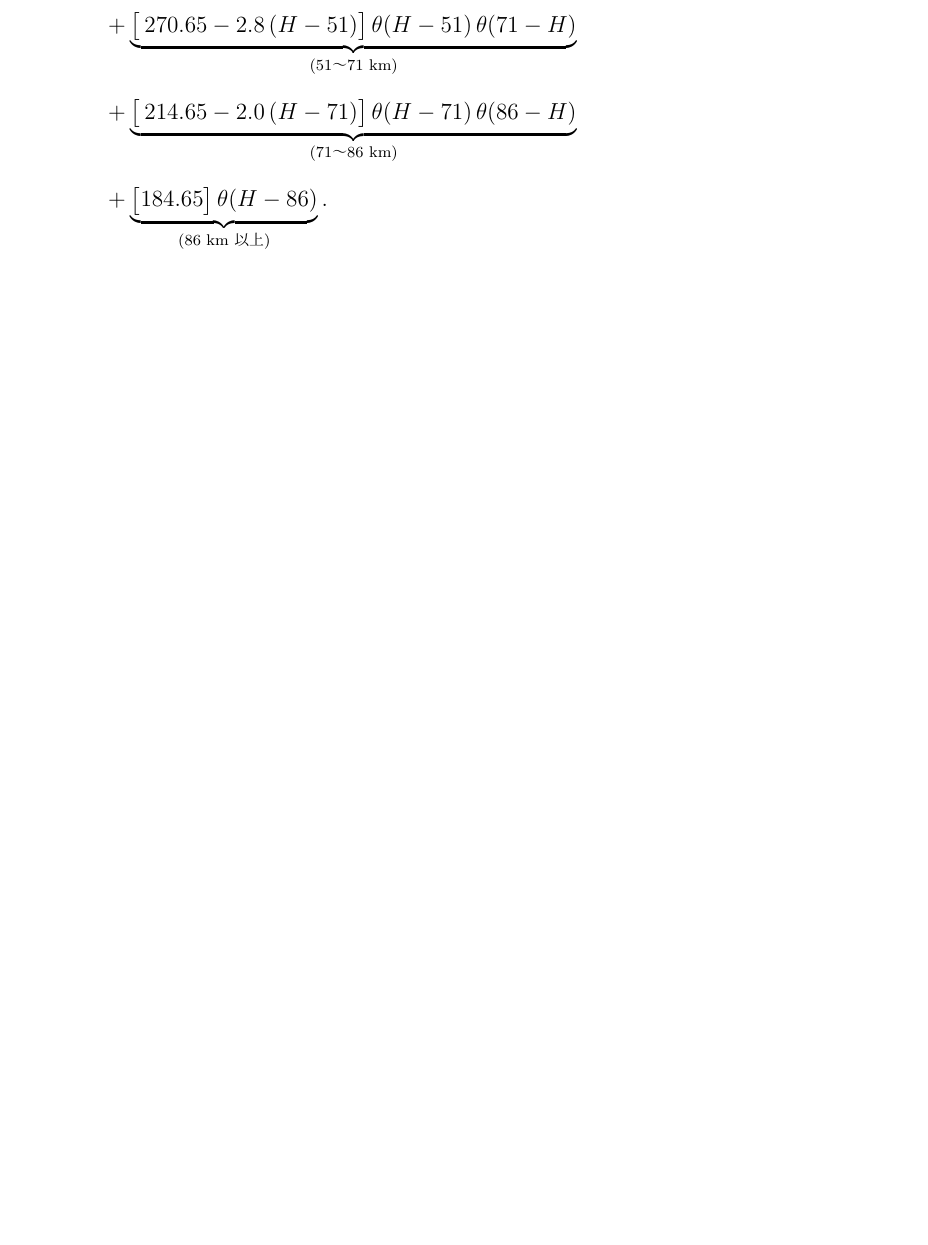
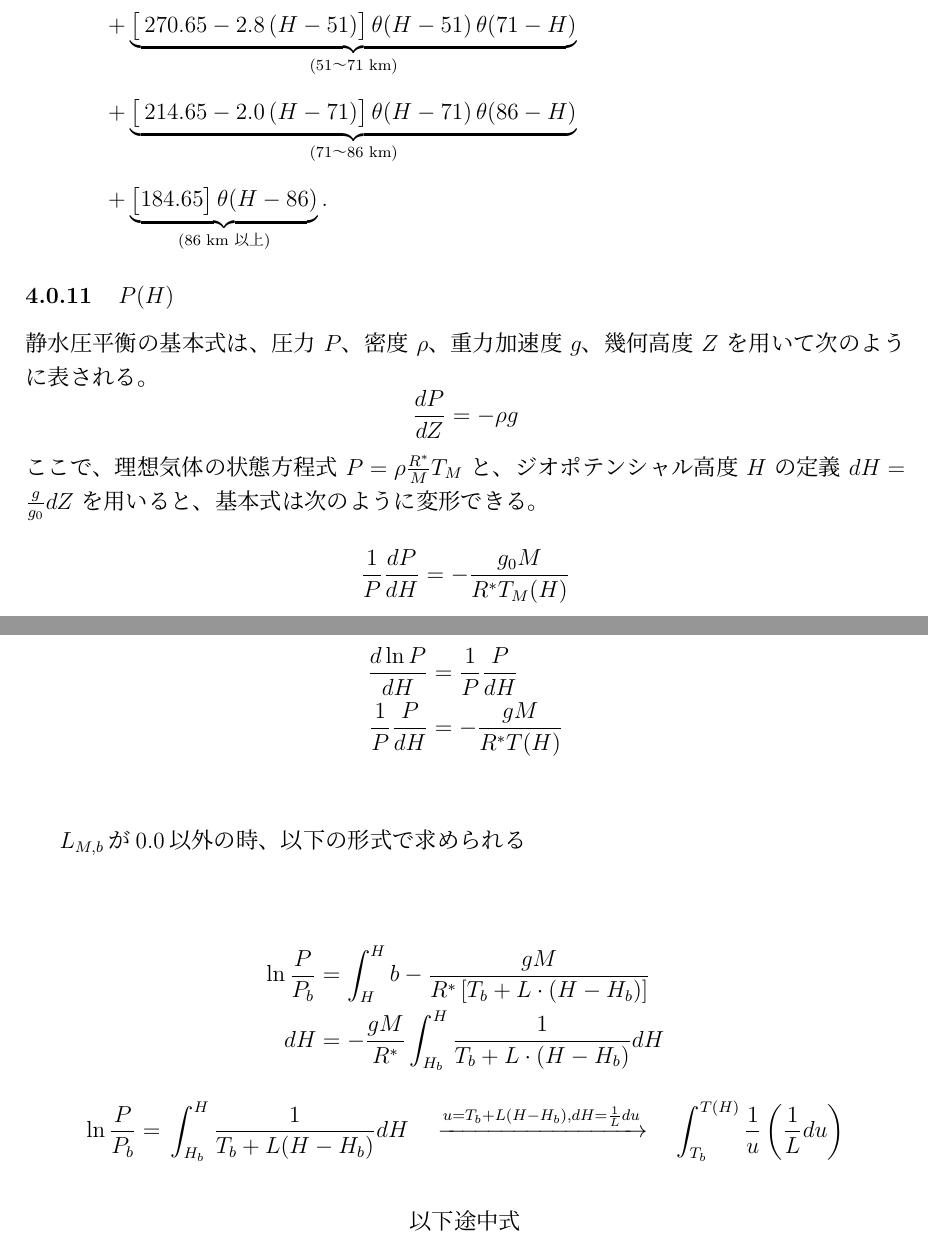
Before and after one commit to Shimgo2008/losic-asunoyozora, a LaTeX document (main.tex): part of page 7 of 12 before the commit and two parts of pages 7 and 8 of 14 after it, the two joined at a grey line, cut so that both start at the same text, the shorter picture padded with empty space. The pictures show the PDF file out/main.pdf that the author committed with the source.

Commit message:
feat: Pressure

```diff
--- a/main.tex
+++ b/main.tex
@@ -274,5 +274,35 @@ T(H)
 \theta(H - 86)}_{\text{(86 km 以上)}}.
 \end{aligned}$
 
+\subsubsection{$P(H)$}
 
-\subsubsection*{$P(H)$}
+静水圧平衡の基本式は、圧力 $P$、密度 $\rho$、重力加速度 $g$、幾何高度 $Z$ を用いて次のように表される。
+\[
+\frac{dP}{dZ} = - \rho g
+\]
+ここで、理想気体の状態方程式 $P = \rho \frac{R^*}{M} T_M$ と、ジオポテンシャル高度 $H$ の定義 $dH = \frac{g}{g_0} dZ$ を用いると、基本式は次のように変形できる。
+\[
+\frac{1}{P}\frac{dP}{dH} = -\frac{g_0 M}{R^*T_M(H)}
+\]
+
+\begin{align*}
+\frac{d\ln P}{dH} &= \frac{1}{P}\frac{P}{dH}\\
+\frac{1}{P}\frac{P}{dH} &= -\frac{gM}{R^*T(H)}\\
+\end{align*}
+
+$L_{M, b}$が0.0以外の時、以下の形式で求められる\\
+
+\begin{align*}
+\ln \frac{P}{P_b}&=\int^H_Hb- \frac{gM}{R^*\left[T_b+L \cdot \left(H-H_b \right) \right]}\\
+dH&=- \frac{gM}{R^*} \int^H_{H_b}\frac{1}{T_b+L \cdot \left(H - H_b \right)}dH
+\end{align*}
+\[
+\ln \frac{P}{P_b}=\\
+\int_{H_b}^{H} \frac{1}{T_b + L(H - H_b)} dH \quad \xrightarrow{u=T_b+L(H-H_b), dH=\frac{1}{L}du} \quad \int_{T_b}^{T(H)} \frac{1}{u} \left(\frac{1}{L} du\right)
+\]
+\begin{align*}
+\text{以下途中式}\\
+\end{align*}
+
+\begin{align*}
+T_b&=u(H=H_b)=T_b+LH_b-LH_b\\
@@ -278,0 +316,13 @@ T(H)
+P &= P_b \cdot \left( \frac{T_b}{T(H)} \right) ^ {\frac{gM}{R^*L}}\\
+\end{align*}
+
+
+また、$L_{M, b}$が0.0の時、以下の式を用いる。
+\begin{align*}
+\frac{1}{P}\frac{dP}{dH}&=-\frac{gM}{R^*T_0}\\
+\frac{1}{P}dP&=-\frac{gM}{R^*T_0}dH\\
+\int_{P_b}^{P}\frac{1}{P}dP&=\int_{H_b}^{H}\left(-\frac{gM}{R^*T_0}\right)dH\\
+\ln\frac{P}{P_b}&=-\frac{gM}{R^*T_0}\int_{H_b}^{H}1dH\\
+&=-\frac{gM}{R^*T_0}(H-H_b)\\
+\frac{P}{P_b}&=\exp (-\frac{gM}{R^*T_0}(H-H_b))\\
+P &= P_b \exp (-\frac{gM}{R^*T_0}(H-H_b))\\
@@ -279,3 +341,4 @@ T(H)
+\subsubsection{$P(H)$}
 
 静水圧平衡の基本式は、圧力 $P$、密度 $\rho$、重力加速度 $g$、幾何高度 $Z$ を用いて次のように表される。
 \[
```
Also changed, not shown: out/main.pdf, main.tex (19 more changed lines).
